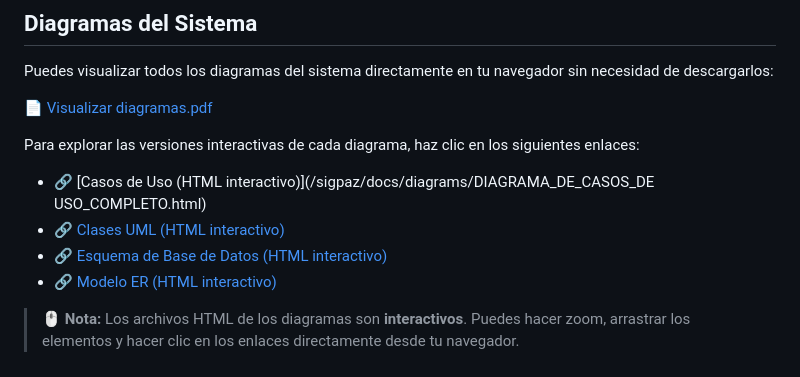
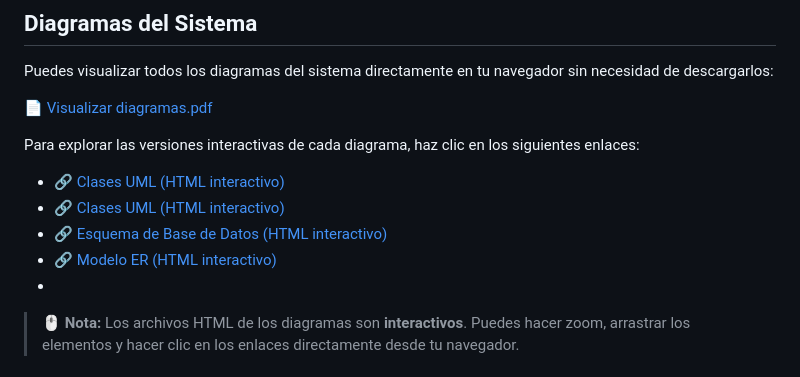
Before and after one commit to andrea-lopez-dev/sigpaz, a Markdown page: README.md, the part around the change. Drawn GitHub-style.

```diff
--- a/README.md
+++ b/README.md
@@ -104,11 +104,11 @@ Puedes visualizar todos los diagramas del sistema directamente en tu navegador s
 
 Para explorar las versiones interactivas de cada diagrama, haz clic en los siguientes enlaces:
 
-- 🔗 [Casos de Uso (HTML interactivo)](/sigpaz/docs/diagrams/DIAGRAMA_DE_CASOS_DE USO_COMPLETO.html)
+- 🔗 [Clases UML (HTML interactivo)](/sigpaz/docs/diagrams/DIAGRAMA_DE_CASOS_DE_USO.html)
 - 🔗 [Clases UML (HTML interactivo)](/sigpaz/docs/diagrams/DIAGRAMA_DE_CLASES_COMPLETO.html)
 - 🔗 [Esquema de Base de Datos (HTML interactivo)](/sigpaz/docs/diagrams/ESQUEMA_DE_LA_BD_ORDENADO.html)
 - 🔗 [Modelo ER (HTML interactivo)](/sigpaz/docs/diagrams/MODELO_ER_ORDENADO.html)
-
+-
 > 🖱️ **Nota:** Los archivos HTML de los diagramas son **interactivos**. Puedes hacer zoom, arrastrar los elementos y hacer clic en los enlaces directamente desde tu navegador.
 
 
```
